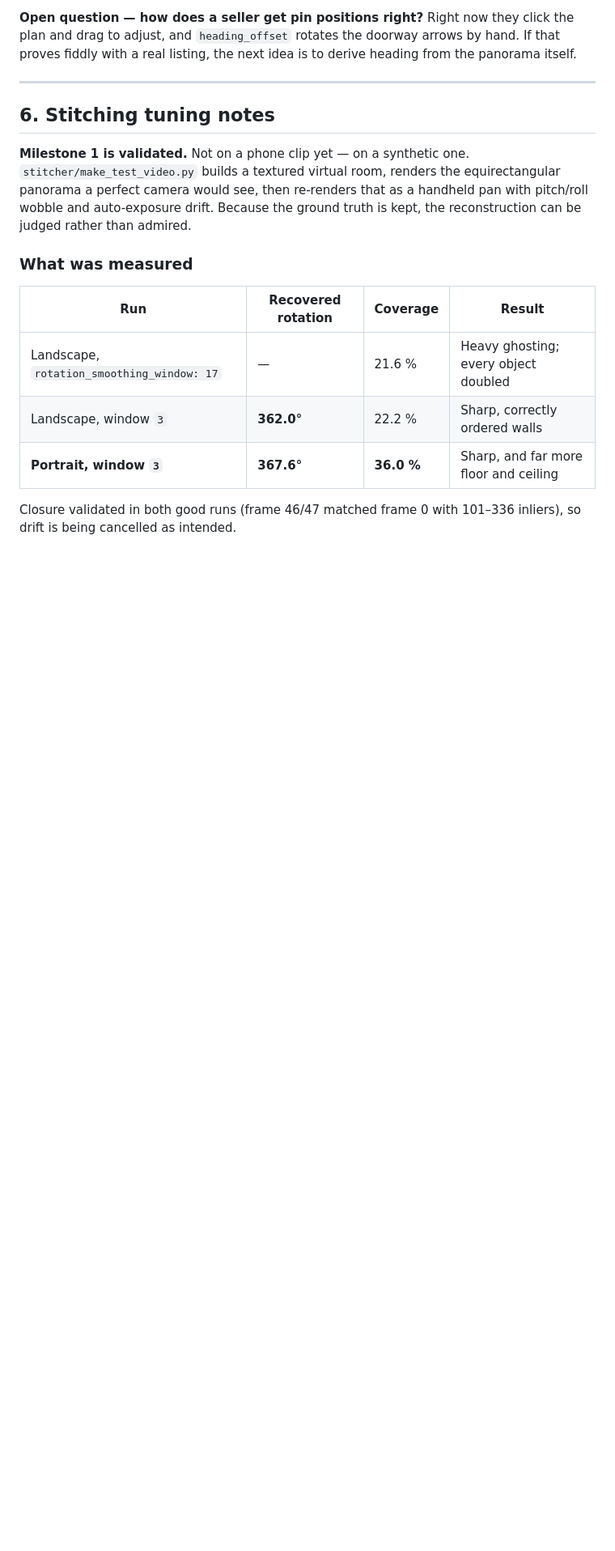
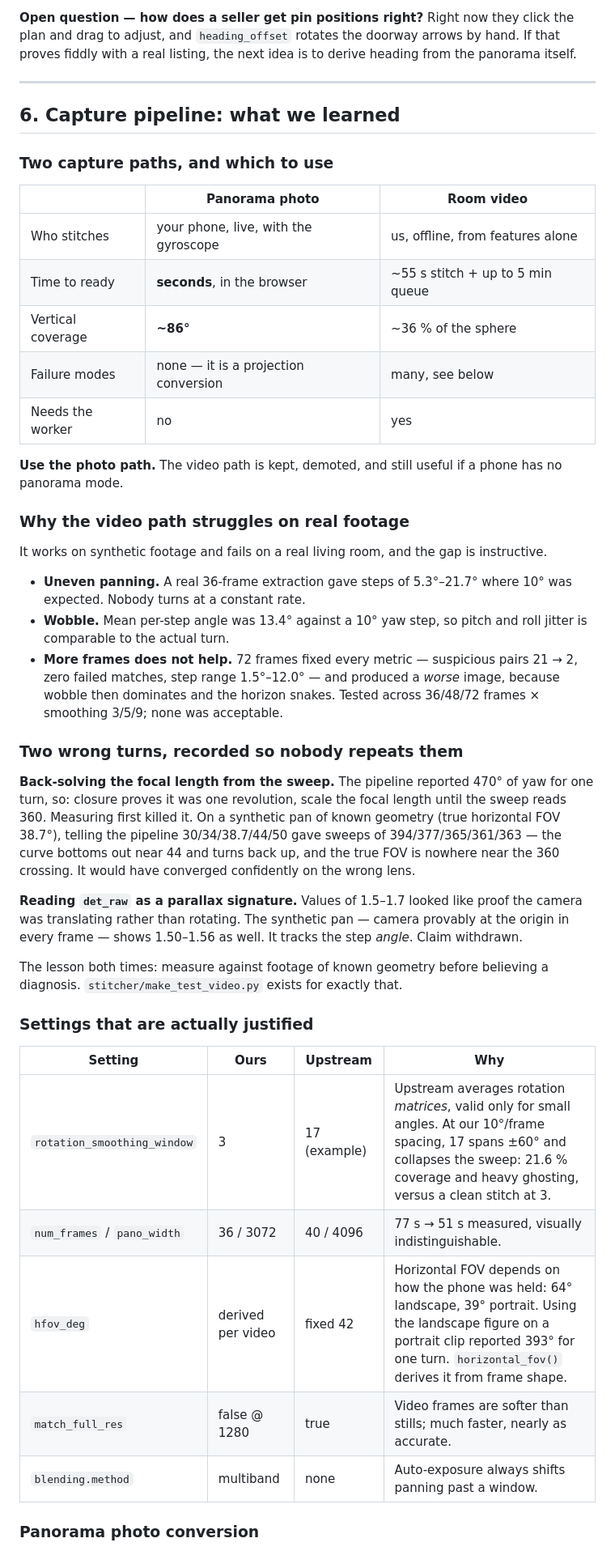
Before and after one commit to SushantSriv/3d-home-view, a Markdown page: PROGRESS.md, the part around one of its changes. Shown at 81% size. Drawn GitHub-style; blank space fills up the shorter version.

```diff
--- a/PROGRESS.md
+++ b/PROGRESS.md
@@ -138,21 +134,62 @@ a real listing, the next idea is to derive heading from the panorama itself.
 
 ---
 
-## 6. Stitching tuning notes
+## 6. Capture pipeline: what we learned
 
-**Milestone 1 is validated.** Not on a phone clip yet — on a synthetic one. `stitcher/make_test_video.py`
-builds a textured virtual room, renders the equirectangular panorama a perfect camera would see,
-then re-renders that as a handheld pan with pitch/roll wobble and auto-exposure drift. Because the
-ground truth is kept, the reconstruction can be judged rather than admired.
+### Two capture paths, and which to use
 
-### What was measured
+| | Panorama photo | Room video |
+|---|---|---|
+| Who stitches | your phone, live, with the gyroscope | us, offline, from features alone |
+| Time to ready | **seconds**, in the browser | ~55 s stitch + up to 5 min queue |
+| Vertical coverage | **~86°** | ~36 % of the sphere |
+| Failure modes | none — it is a projection conversion | many, see below |
+| Needs the worker | no | yes |
 
-| Run | Recovered rotation | Coverage | Result |
+**Use the photo path.** The video path is kept, demoted, and still useful if a
+phone has no panorama mode.
+
+### Why the video path struggles on real footage
+
+It works on synthetic footage and fails on a real living room, and the gap is
+instructive.
+
+- **Uneven panning.** A real 36-frame extraction gave steps of 5.3°–21.7° where
+  10° was expected. Nobody turns at a constant rate.
+- **Wobble.** Mean per-step angle was 13.4° against a 10° yaw step, so pitch and
+  roll jitter is comparable to the actual turn.
+- **More frames does not help.** 72 frames fixed every metric — suspicious pairs
+  21 → 2, zero failed matches, step range 1.5°–12.0° — and produced a *worse*
+  image, because wobble then dominates and the horizon snakes. Tested across
+  36/48/72 frames × smoothing 3/5/9; none was acceptable.
+
+### Two wrong turns, recorded so nobody repeats them
+
+**Back-solving the focal length from the sweep.** The pipeline reported 470° of
+yaw for one turn, so: closure proves it was one revolution, scale the focal
+length until the sweep reads 360. Measuring first killed it. On a synthetic pan
+of known geometry (true horizontal FOV 38.7°), telling the pipeline
+30/34/38.7/44/50 gave sweeps of 394/377/365/361/363 — the curve bottoms out near
+44 and turns back up, and the true FOV is nowhere near the 360 crossing. It
+would have converged confidently on the wrong lens.
+
+**Reading `det_raw` as a parallax signature.** Values of 1.5–1.7 looked like
+proof the camera was translating rather than rotating. The synthetic pan — camera
+provably at the origin in every frame — shows 1.50–1.56 as well. It tracks the
+step *angle*. Claim withdrawn.
+
+The lesson both times: measure against footage of known geometry before believing
+a diagnosis. `stitcher/make_test_video.py` exists for exactly that.
+
+### Settings that are actually justified
+
+| Setting | Ours | Upstream | Why |
 |---|---|---|---|
-| Landscape, `rotation_smoothing_window: 17` | — | 21.6 % | Heavy ghosting; every object doubled |
-| Landscape, window `3` | **362.0°** | 22.2 % | Sharp, correctly ordered walls |
-| **Portrait, window `3`** | **367.6°** | **36.0 %** | Sharp, and far more floor and ceiling |
+| `rotation_smoothing_window` | 3 | 17 (example) | Upstream averages rotation *matrices*, valid only for small angles. At our 10°/frame spacing, 17 spans ±60° and collapses the sweep: 21.6 % coverage and heavy ghosting, versus a clean stitch at 3. |
+| `num_frames` / `pano_width` | 36 / 3072 | 40 / 4096 | 77 s → 51 s measured, visually indistinguishable. |
+| `hfov_deg` | derived per video | fixed 42 | Horizontal FOV depends on how the phone was held: 64° landscape, 39° portrait. Using the landscape figure on a portrait clip reported 393° for one turn. `horizontal_fov()` derives it from frame shape. |
+| `match_full_res` | false @ 1280 | true | Video frames are softer than stills; much faster, nearly as accurate. |
+| `blending.method` | multiband | none | Auto-exposure always shifts panning past a window. |
 
-Closure validated in both good runs (frame 46/47 matched frame 0 with 101–336 inliers), so drift is
-being cancelled as intended.
+### Panorama photo conversion
 
```
Also changed, not shown: other parts of PROGRESS.md (+25 -66 lines).
